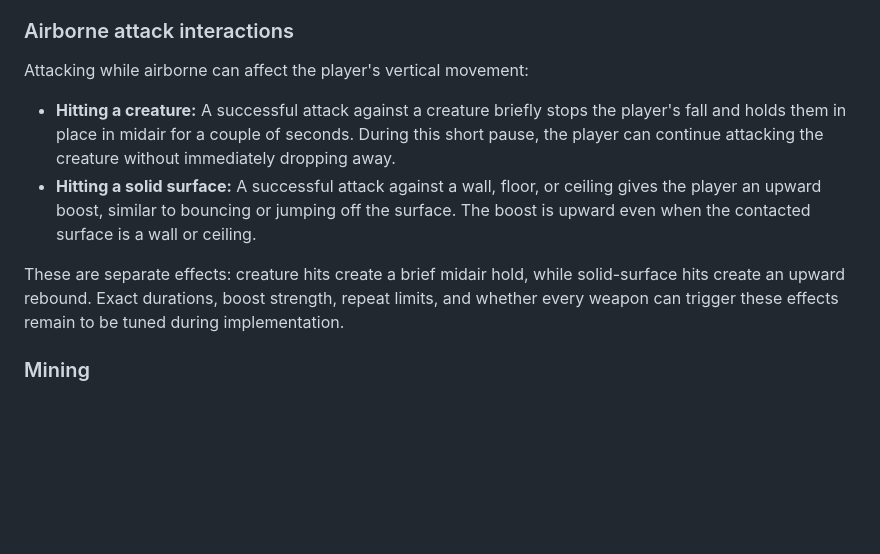
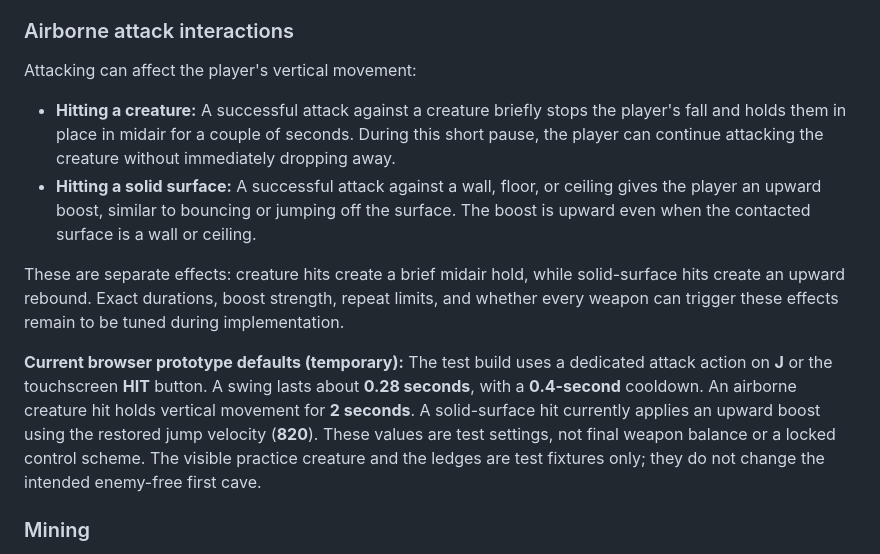
Before and after one commit to DiceeInked/ideal-goggles, a Markdown page: drawing-adventure-game/GAME_DESIGN_DOCUMENT.md, the part around the change. Drawn GitHub-style; blank space fills up the shorter version.

Commit message:
Record DAG combat prototype defaults in the master design

```diff
--- a/drawing-adventure-game/GAME_DESIGN_DOCUMENT.md
+++ b/drawing-adventure-game/GAME_DESIGN_DOCUMENT.md
@@ -399,12 +399,14 @@ Attacks use ink. Earlier notes suggested weapon stats determine how many hits or
 
 ### Airborne attack interactions
 
-Attacking while airborne can affect the player's vertical movement:
+Attacking can affect the player's vertical movement:
 
 - **Hitting a creature:** A successful attack against a creature briefly stops the player's fall and holds them in place in midair for a couple of seconds. During this short pause, the player can continue attacking the creature without immediately dropping away.
 - **Hitting a solid surface:** A successful attack against a wall, floor, or ceiling gives the player an upward boost, similar to bouncing or jumping off the surface. The boost is upward even when the contacted surface is a wall or ceiling.
 
 These are separate effects: creature hits create a brief midair hold, while solid-surface hits create an upward rebound. Exact durations, boost strength, repeat limits, and whether every weapon can trigger these effects remain to be tuned during implementation.
+
+**Current browser prototype defaults (temporary):** The test build uses a dedicated attack action on **J** or the touchscreen **HIT** button. A swing lasts about **0.28 seconds**, with a **0.4-second** cooldown. An airborne creature hit holds vertical movement for **2 seconds**. A solid-surface hit currently applies an upward boost using the restored jump velocity (**820**). These values are test settings, not final weapon balance or a locked control scheme. The visible practice creature and the ledges are test fixtures only; they do not change the intended enemy-free first cave.
 
 ### Mining
 
```
